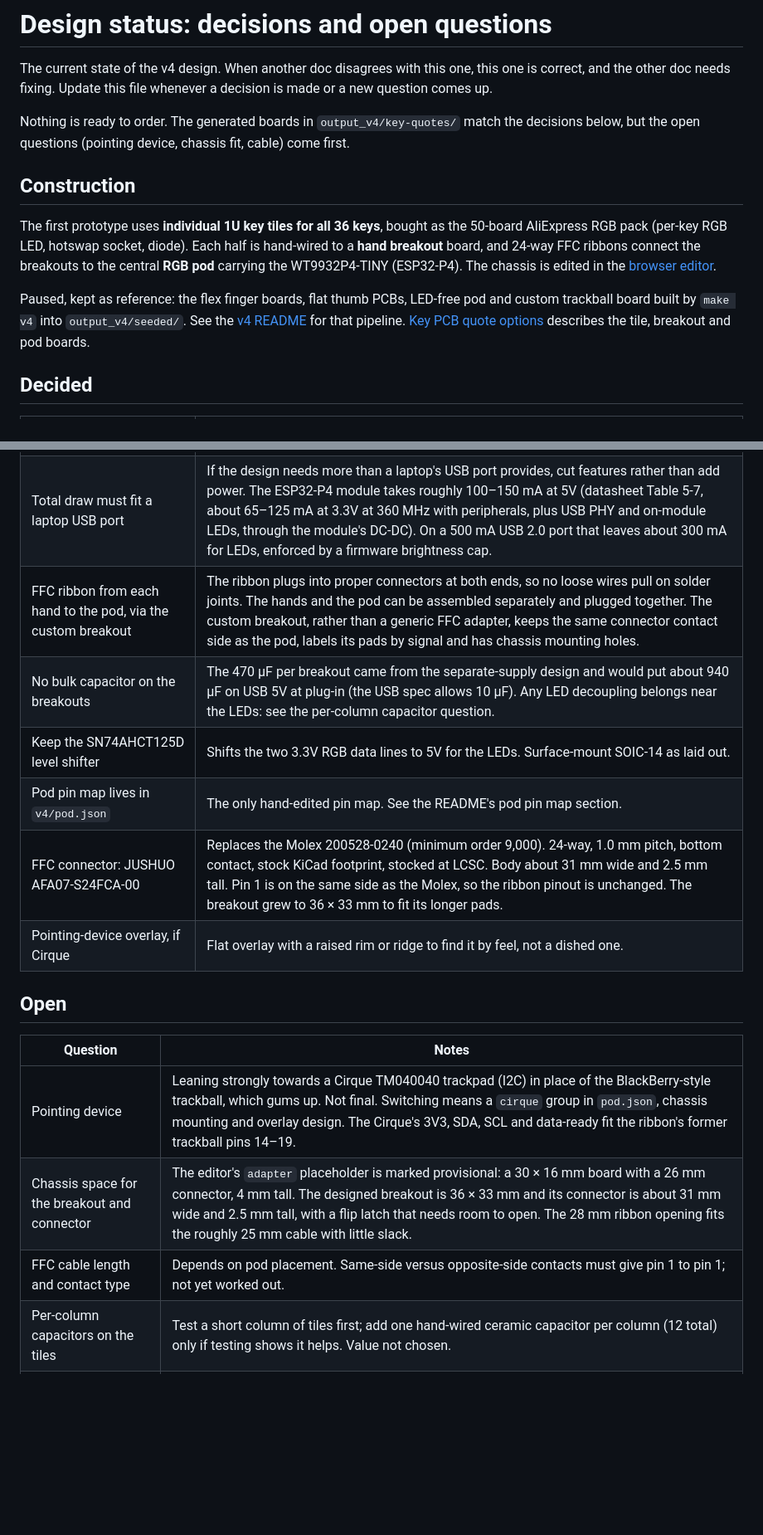
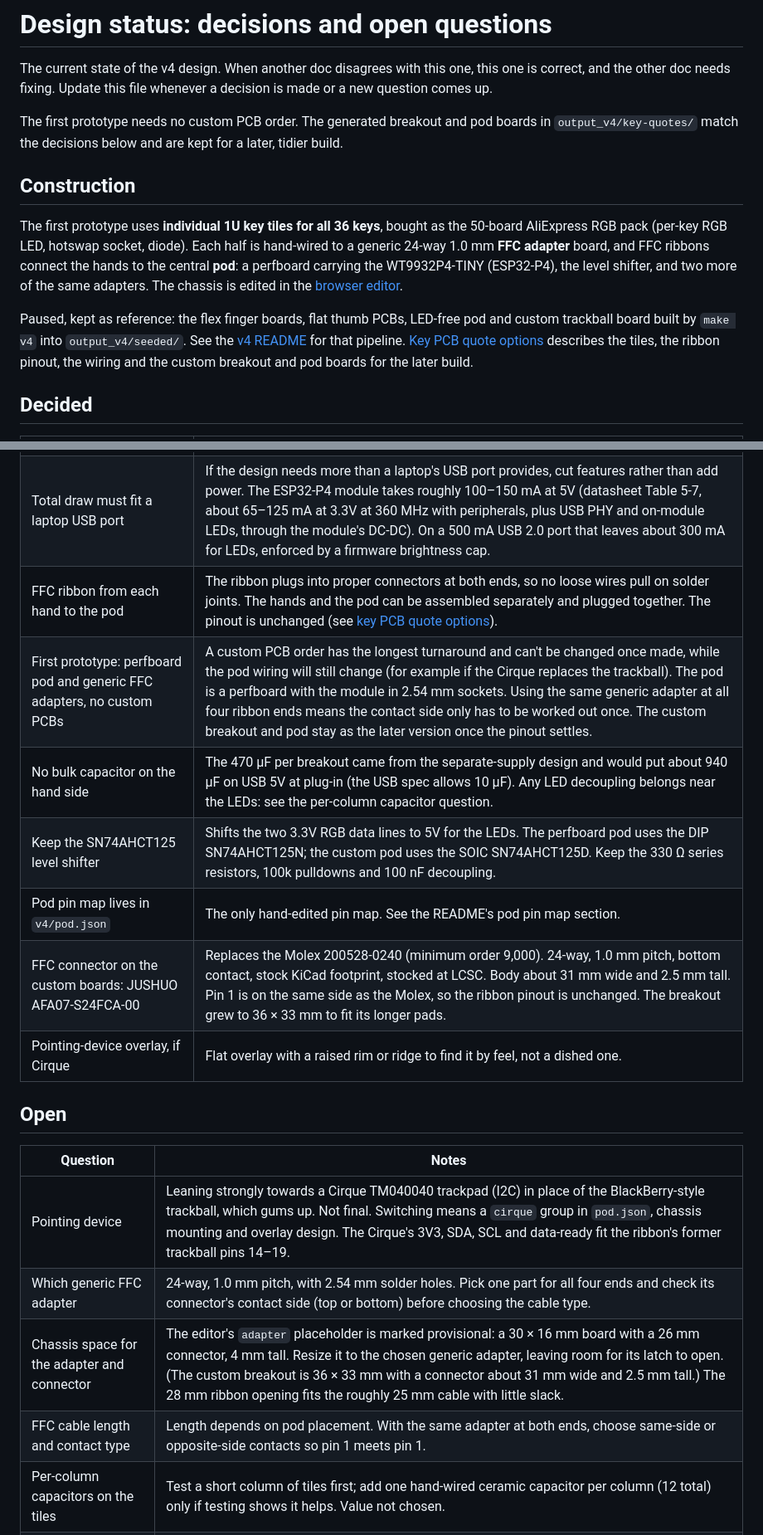
Before and after one commit to shishberg/capybara, a Markdown page: docs/design-status.md, 2 parts joined by grey strips. Shown at 83% size. GitHub-like rendering; blank space fills up the shorter version.

Commit message:
v4: first prototype uses a perfboard pod and generic FFC adapters
Custom PCBs have the longest turnaround and can't change once ordered,
while the pod wiring will still change. The generated breakout and pod
stay for a later build.

Co-Authored-By: Claude Opus 5.5 <noreply@anthropic.com>

```diff
--- a/docs/design-status.md
+++ b/docs/design-status.md
@@ -2,13 +2,13 @@
 
 The current state of the v4 design. When another doc disagrees with this one, this one is correct, and the other doc needs fixing. Update this file whenever a decision is made or a new question comes up.
 
-Nothing is ready to order. The generated boards in `output_v4/key-quotes/` match the decisions below, but the open questions (pointing device, chassis fit, cable) come first.
+The first prototype needs no custom PCB order. The generated breakout and pod boards in `output_v4/key-quotes/` match the decisions below and are kept for a later, tidier build.
 
 ## Construction
 
-The first prototype uses **individual 1U key tiles for all 36 keys**, bought as the 50-board AliExpress RGB pack (per-key RGB LED, hotswap socket, diode). Each half is hand-wired to a **hand breakout** board, and 24-way FFC ribbons connect the breakouts to the central **RGB pod** carrying the WT9932P4-TINY (ESP32-P4). The chassis is edited in the [browser editor](../editor/README.md).
+The first prototype uses **individual 1U key tiles for all 36 keys**, bought as the 50-board AliExpress RGB pack (per-key RGB LED, hotswap socket, diode). Each half is hand-wired to a generic 24-way 1.0 mm **FFC adapter** board, and FFC ribbons connect the hands to the central **pod**: a perfboard carrying the WT9932P4-TINY (ESP32-P4), the level shifter, and two more of the same adapters. The chassis is edited in the [browser editor](../editor/README.md).
 
-Paused, kept as reference: the flex finger boards, flat thumb PCBs, LED-free pod and custom trackball board built by `make v4` into `output_v4/seeded/`. See the [v4 README](../README.md) for that pipeline. [Key PCB quote options](key-pcb-quote-options.md) describes the tile, breakout and pod boards.
+Paused, kept as reference: the flex finger boards, flat thumb PCBs, LED-free pod and custom trackball board built by `make v4` into `output_v4/seeded/`. See the [v4 README](../README.md) for that pipeline. [Key PCB quote options](key-pcb-quote-options.md) describes the tiles, the ribbon pinout, the wiring and the custom breakout and pod boards for the later build.
 
 ## Decided
 
@@ -18,11 +18,12 @@ Paused, kept as reference: the flex finger boards, flat thumb PCBs, LED-free pod
 | Per-key RGB is back in | Supersedes the 2026-09-16 LED removal, which applied to the seeded boards. |
 | LED power from the module's 5V pin | USB-powered through the WT9932P4-TINY header 5V pin (J_R pin 27), which sits after the module's USB power path (Q1/Q2 and D4 on its schematic). No separate LED supply. `pod.json` lists it as `+5V` in the `rgb` group. |
 | Total draw must fit a laptop USB port | If the design needs more than a laptop's USB port provides, cut features rather than add power. The ESP32-P4 module takes roughly 100–150 mA at 5V (datasheet Table 5-7, about 65–125 mA at 3.3V at 360 MHz with peripherals, plus USB PHY and on-module LEDs, through the module's DC-DC). On a 500 mA USB 2.0 port that leaves about 300 mA for LEDs, enforced by a firmware brightness cap. |
-| FFC ribbon from each hand to the pod, via the custom breakout | The ribbon plugs into proper connectors at both ends, so no loose wires pull on solder joints. The hands and the pod can be assembled separately and plugged together. The custom breakout, rather than a generic FFC adapter, keeps the same connector contact side as the pod, labels its pads by signal and has chassis mounting holes. |
-| No bulk capacitor on the breakouts | The 470 µF per breakout came from the separate-supply design and would put about 940 µF on USB 5V at plug-in (the USB spec allows 10 µF). Any LED decoupling belongs near the LEDs: see the per-column capacitor question. |
-| Keep the SN74AHCT125D level shifter | Shifts the two 3.3V RGB data lines to 5V for the LEDs. Surface-mount SOIC-14 as laid out. |
+| FFC ribbon from each hand to the pod | The ribbon plugs into proper connectors at both ends, so no loose wires pull on solder joints. The hands and the pod can be assembled separately and plugged together. The pinout is unchanged (see [key PCB quote options](key-pcb-quote-options.md#ribbon-pinout)). |
+| First prototype: perfboard pod and generic FFC adapters, no custom PCBs | A custom PCB order has the longest turnaround and can't be changed once made, while the pod wiring will still change (for example if the Cirque replaces the trackball). The pod is a perfboard with the module in 2.54 mm sockets. Using the same generic adapter at all four ribbon ends means the contact side only has to be worked out once. The custom breakout and pod stay as the later version once the pinout settles. |
+| No bulk capacitor on the hand side | The 470 µF per breakout came from the separate-supply design and would put about 940 µF on USB 5V at plug-in (the USB spec allows 10 µF). Any LED decoupling belongs near the LEDs: see the per-column capacitor question. |
+| Keep the SN74AHCT125 level shifter | Shifts the two 3.3V RGB data lines to 5V for the LEDs. The perfboard pod uses the DIP SN74AHCT125N; the custom pod uses the SOIC SN74AHCT125D. Keep the 330 Ω series resistors, 100k pulldowns and 100 nF decoupling. |
 | Pod pin map lives in `v4/pod.json` | The only hand-edited pin map. See the README's pod pin map section. |
-| FFC connector: JUSHUO AFA07-S24FCA-00 | Replaces the Molex 200528-0240 (minimum order 9,000). 24-way, 1.0 mm pitch, bottom contact, stock KiCad footprint, stocked at LCSC. Body about 31 mm wide and 2.5 mm tall. Pin 1 is on the same side as the Molex, so the ribbon pinout is unchanged. The breakout grew to 36 × 33 mm to fit its longer pads. |
+| FFC connector on the custom boards: JUSHUO AFA07-S24FCA-00 | Replaces the Molex 200528-0240 (minimum order 9,000). 24-way, 1.0 mm pitch, bottom contact, stock KiCad footprint, stocked at LCSC. Body about 31 mm wide and 2.5 mm tall. Pin 1 is on the same side as the Molex, so the ribbon pinout is unchanged. The breakout grew to 36 × 33 mm to fit its longer pads. |
 | Pointing-device overlay, if Cirque | Flat overlay with a raised rim or ridge to find it by feel, not a dished one. |
 
 ## Open
@@ -30,8 +31,9 @@ Paused, kept as reference: the flex finger boards, flat thumb PCBs, LED-free pod
 | Question | Notes |
 |---|---|
 | Pointing device | Leaning strongly towards a Cirque TM040040 trackpad (I2C) in place of the BlackBerry-style trackball, which gums up. Not final. Switching means a `cirque` group in `pod.json`, chassis mounting and overlay design. The Cirque's 3V3, SDA, SCL and data-ready fit the ribbon's former trackball pins 14–19. |
-| Chassis space for the breakout and connector | The editor's `adapter` placeholder is marked provisional: a 30 × 16 mm board with a 26 mm connector, 4 mm tall. The designed breakout is 36 × 33 mm and its connector is about 31 mm wide and 2.5 mm tall, with a flip latch that needs room to open. The 28 mm ribbon opening fits the roughly 25 mm cable with little slack. |
-| FFC cable length and contact type | Depends on pod placement. Same-side versus opposite-side contacts must give pin 1 to pin 1; not yet worked out. |
+| Which generic FFC adapter | 24-way, 1.0 mm pitch, with 2.54 mm solder holes. Pick one part for all four ends and check its connector's contact side (top or bottom) before choosing the cable type. |
+| Chassis space for the adapter and connector | The editor's `adapter` placeholder is marked provisional: a 30 × 16 mm board with a 26 mm connector, 4 mm tall. Resize it to the chosen generic adapter, leaving room for its latch to open. (The custom breakout is 36 × 33 mm with a connector about 31 mm wide and 2.5 mm tall.) The 28 mm ribbon opening fits the roughly 25 mm cable with little slack. |
+| FFC cable length and contact type | Length depends on pod placement. With the same adapter at both ends, choose same-side or opposite-side contacts so pin 1 meets pin 1. |
 | Per-column capacitors on the tiles | Test a short column of tiles first; add one hand-wired ceramic capacitor per column (12 total) only if testing shows it helps. Value not chosen. |
 | Tile diode direction | The listing's variant is "RGB diode R2C", suggesting ROW2COL, while the custom tile is COL2ROW. Measure with a multimeter and set firmware to match. |
 | Tile LED part | Unidentified. Its data threshold and current per LED set the real brightness cap. Test a short column at the intended wire length. |
```
Also changed, not shown: README.md (+1 -1 lines), docs/key-pcb-quote-options.md (+6 -3 lines).
